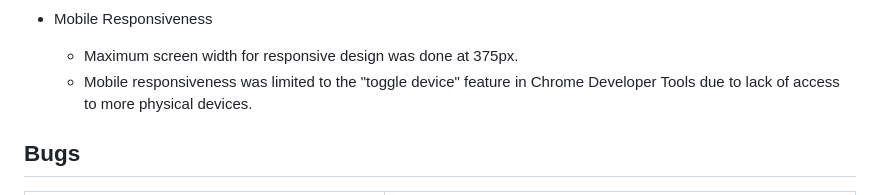
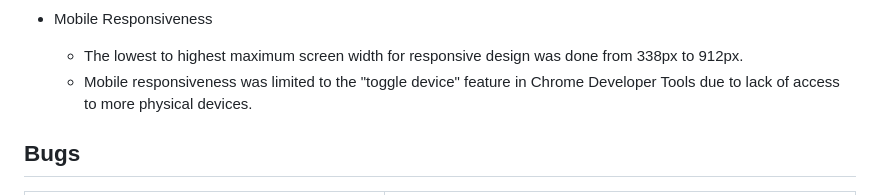
Before and after one commit to krandon1986/project-2-js-quiz-time, a Markdown page: README.md, the part around the change. GitHub-like rendering.

Commit message:
Show the pixel figure from the lowest to the highest maximum screen with for the game's responsive design

```diff
--- a/README.md
+++ b/README.md
@@ -121,7 +121,7 @@ In this section, the features that have been implemented on the site will be exp
         ![Game](assets/screenshots/accessibility2.png)
 
 - Mobile Responsiveness
-    - Maximum screen width for responsive design was done at 375px.
+    - The lowest to highest maximum screen width for responsive design was done from 338px to 912px.
     - Mobile responsiveness was limited to the "toggle device" feature in Chrome Developer Tools due to lack of access to more physical devices.
 
 ## Bugs
```
